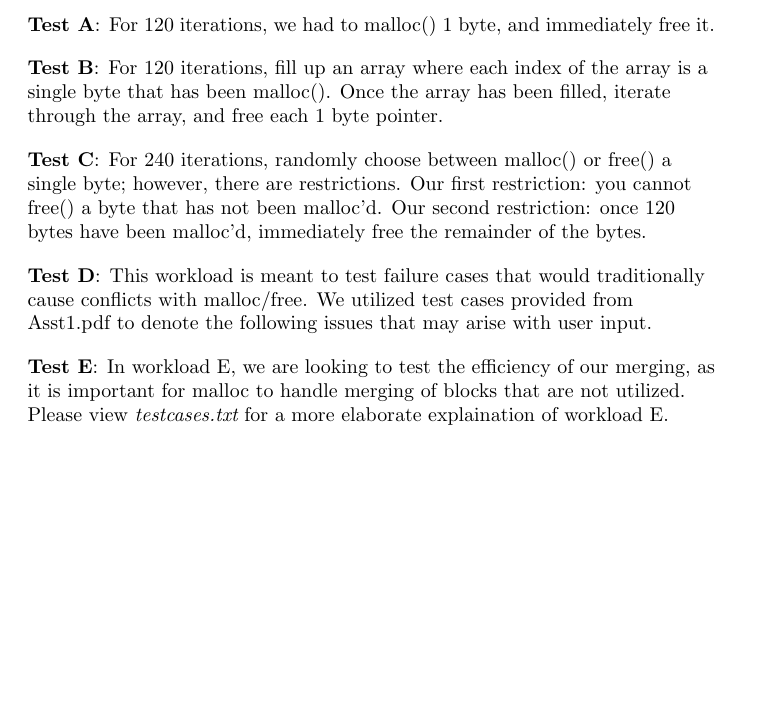
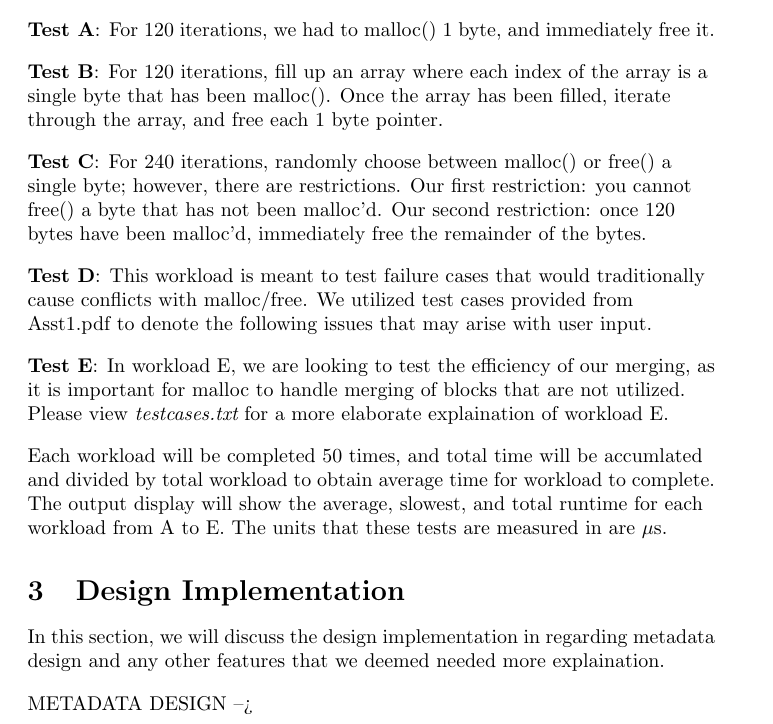
Before and after one commit to Jelvani/CS214, a LaTeX paper (Malloc/PDF/readme.tex): part of page 2 of 2, cut so that both start at the same text, the shorter picture padded with empty space. Compiled offline with pdfLaTeX.

Commit message:
Pushed readme (needs design)

```diff
--- a/Malloc/PDF/readme.tex
+++ b/Malloc/PDF/readme.tex
@@ -77,4 +77,15 @@ $\textbf{Test D}$: This workload is meant to test failure cases that would tradi
 $\textbf{Test E}$: In workload E, we are looking to test the efficiency of our merging, as it is important for malloc to handle merging of blocks that are not utilized. Please view $\emph{testcases.txt}$ for a more elaborate explaination of workload E.
 \end{flushleft}
 
+\begin{flushleft}
+Each workload will be completed 50 times, and total time will be accumlated and divided by total workload to obtain average time for workload to complete. The output display will show the average, slowest, and total runtime for each workload from A to E. The units that these tests are measured in are $\mu$s.
+\end{flushleft}
+
+\section{Design Implementation}
+In this section, we will discuss the design implementation in regarding metadata design and any other features that we deemed needed more explaination.
+
+\begin{flushleft}
+METADATA DESIGN -->
+\end{flushleft}
+
 \end{document}
```
Also changed, not shown: Malloc/PDF/readme.pdf, 3 other files.
